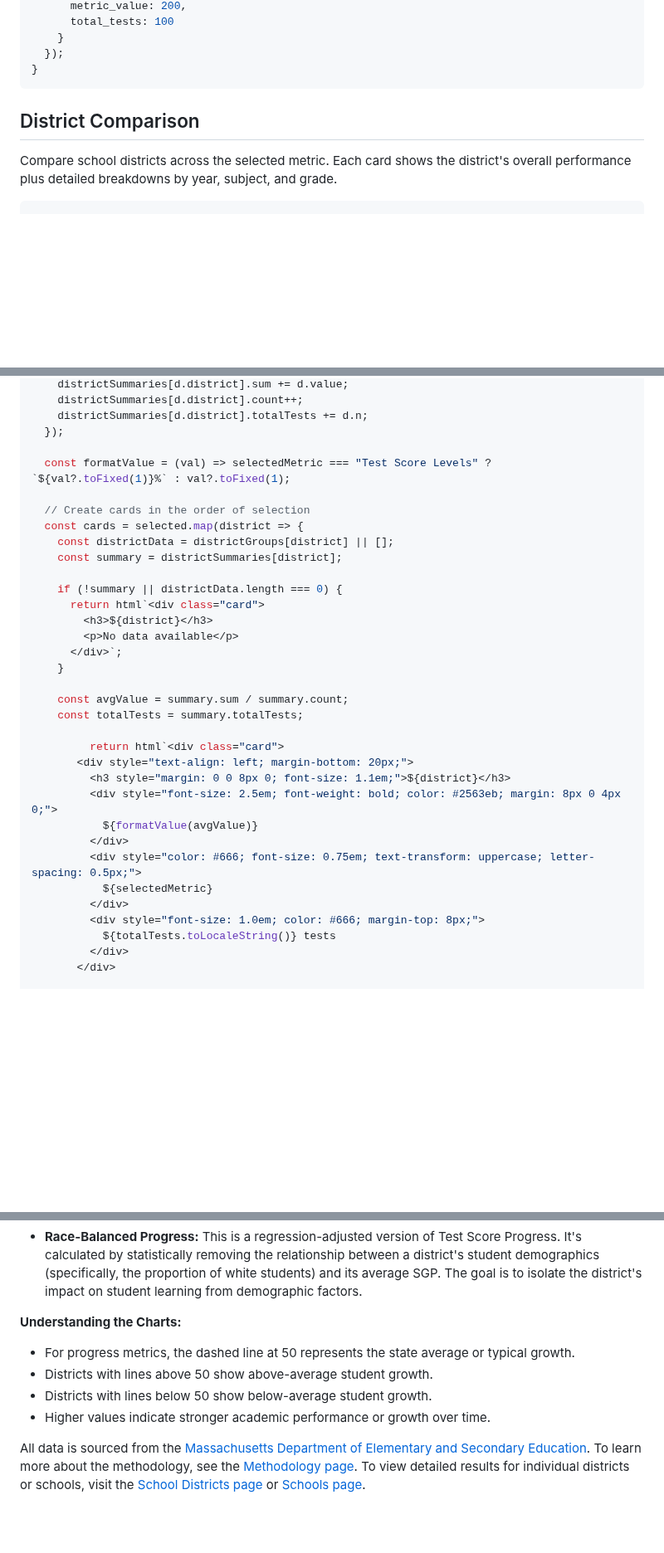
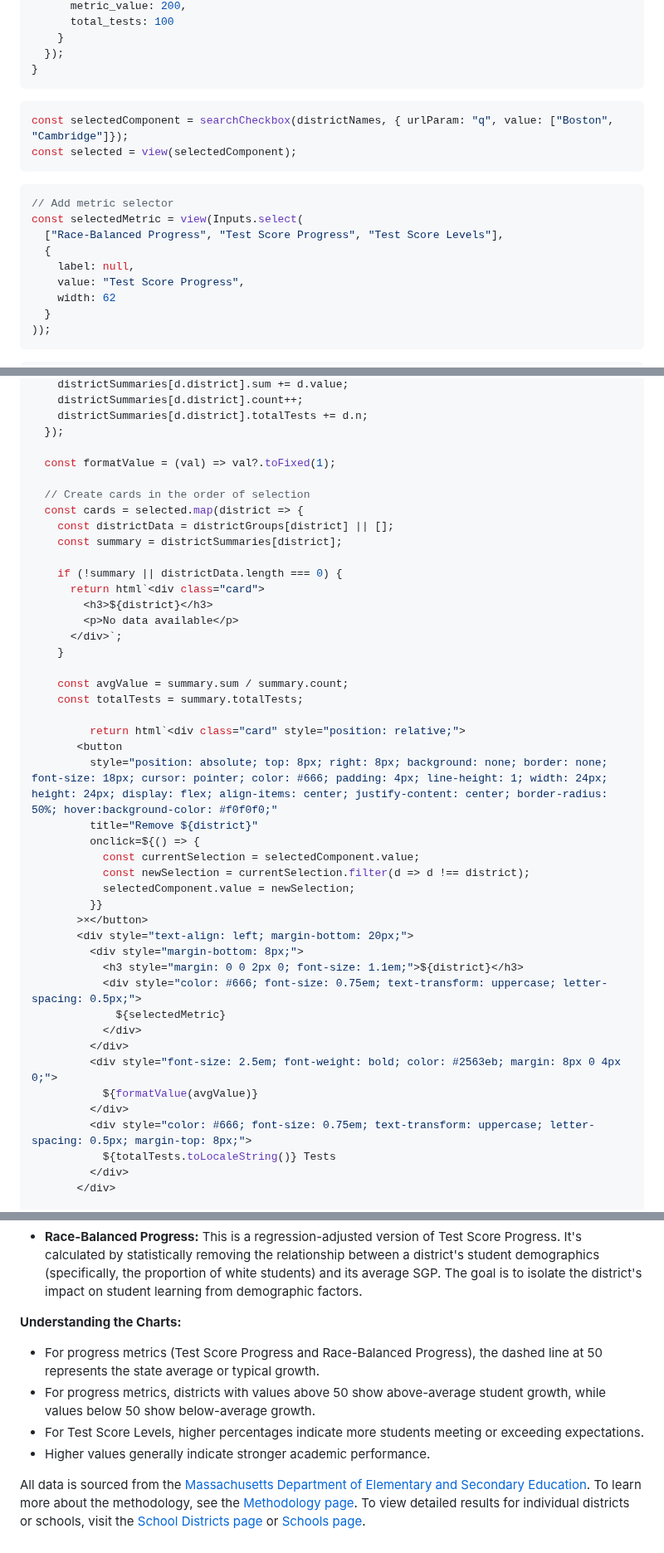
Before and after one commit to amarder/locovote, a Markdown page: frontend/src/school-districts.md, 3 parts joined by grey strips. Shown at 83% size. Rendered like a GitHub page; blank space fills up the shorter version.

Commit message:
Solid first draft of district cards

````diff
--- a/frontend/src/school-districts.md
+++ b/frontend/src/school-districts.md
@@ -241,6 +216,22 @@ async function createDistrictComparisonTable() {
 }
 ```
 
-## District Comparison
+<div class="card">
 
-Compare school districts across the selected metric. Each card shows the district's overall performance plus detailed breakdowns by year, subject, and grade.
+```js
+const selectedComponent = searchCheckbox(districtNames, { urlParam: "q", value: ["Boston", "Cambridge"]});
+const selected = view(selectedComponent);
+```
+
+```js
+// Add metric selector
+const selectedMetric = view(Inputs.select(
+  ["Race-Balanced Progress", "Test Score Progress", "Test Score Levels"],
+  {
+    label: null,
+    value: "Test Score Progress",
+    width: 62
+  }
+));
+```
+
@@ -533,7 +539,7 @@ async function createDistrictCards() {
     districtSummaries[d.district].totalTests += d.n;
   });
 
-  const formatValue = (val) => selectedMetric === "Test Score Levels" ? `${val?.toFixed(1)}%` : val?.toFixed(1);
+  const formatValue = (val) => val?.toFixed(1);
 
   // Create cards in the order of selection
   const cards = selected.map(district => {
@@ -550,17 +556,28 @@ async function createDistrictCards() {
     const avgValue = summary.sum / summary.count;
     const totalTests = summary.totalTests;
 
-         return html`<div class="card">
+         return html`<div class="card" style="position: relative;">
+       <button
+         style="position: absolute; top: 8px; right: 8px; background: none; border: none; font-size: 18px; cursor: pointer; color: #666; padding: 4px; line-height: 1; width: 24px; height: 24px; display: flex; align-items: center; justify-content: center; border-radius: 50%; hover:background-color: #f0f0f0;"
+         title="Remove ${district}"
+         onclick=${() => {
+           const currentSelection = selectedComponent.value;
+           const newSelection = currentSelection.filter(d => d !== district);
+           selectedComponent.value = newSelection;
+         }}
+       >×</button>
        <div style="text-align: left; margin-bottom: 20px;">
-         <h3 style="margin: 0 0 8px 0; font-size: 1.1em;">${district}</h3>
+         <div style="margin-bottom: 8px;">
+           <h3 style="margin: 0 0 2px 0; font-size: 1.1em;">${district}</h3>
+           <div style="color: #666; font-size: 0.75em; text-transform: uppercase; letter-spacing: 0.5px;">
+             ${selectedMetric}
+           </div>
+         </div>
          <div style="font-size: 2.5em; font-weight: bold; color: #2563eb; margin: 8px 0 4px 0;">
            ${formatValue(avgValue)}
          </div>
-         <div style="color: #666; font-size: 0.75em; text-transform: uppercase; letter-spacing: 0.5px;">
-           ${selectedMetric}
-         </div>
-         <div style="font-size: 1.0em; color: #666; margin-top: 8px;">
-           ${totalTests.toLocaleString()} tests
+         <div style="color: #666; font-size: 0.75em; text-transform: uppercase; letter-spacing: 0.5px; margin-top: 8px;">
+           ${totalTests.toLocaleString()} Tests
          </div>
        </div>
 
@@ -598,10 +621,10 @@ The data in these comparisons comes from the Massachusetts Comprehensive Assessm
 - **Race-Balanced Progress:** This is a regression-adjusted version of Test Score Progress. It's calculated by statistically removing the relationship between a district's student demographics (specifically, the proportion of white students) and its average SGP. The goal is to isolate the district's impact on student learning from demographic factors.
 
 **Understanding the Charts:**
-- For progress metrics, the dashed line at 50 represents the state average or typical growth.
-- Districts with lines above 50 show above-average student growth.
-- Districts with lines below 50 show below-average student growth.
-- Higher values indicate stronger academic performance or growth over time.
+- For progress metrics (Test Score Progress and Race-Balanced Progress), the dashed line at 50 represents the state average or typical growth.
+- For progress metrics, districts with values above 50 show above-average student growth, while values below 50 show below-average growth.
+- For Test Score Levels, higher percentages indicate more students meeting or exceeding expectations.
+- Higher values generally indicate stronger academic performance.
 
 All data is sourced from the [Massachusetts Department of Elementary and Secondary Education](https://educationtocareer.data.mass.gov/Assessment-and-Accountability/MCAS-Achievement-Results/i9w6-niyt/about_data). To learn more about the methodology, see the [Methodology page](/methodology).
 To view detailed results for individual districts or schools, visit the [School Districts page](/data/school-districts) or [Schools page](/data/schools).
````
Also changed, not shown: other parts of frontend/src/school-districts.md (+28 -32 lines).
